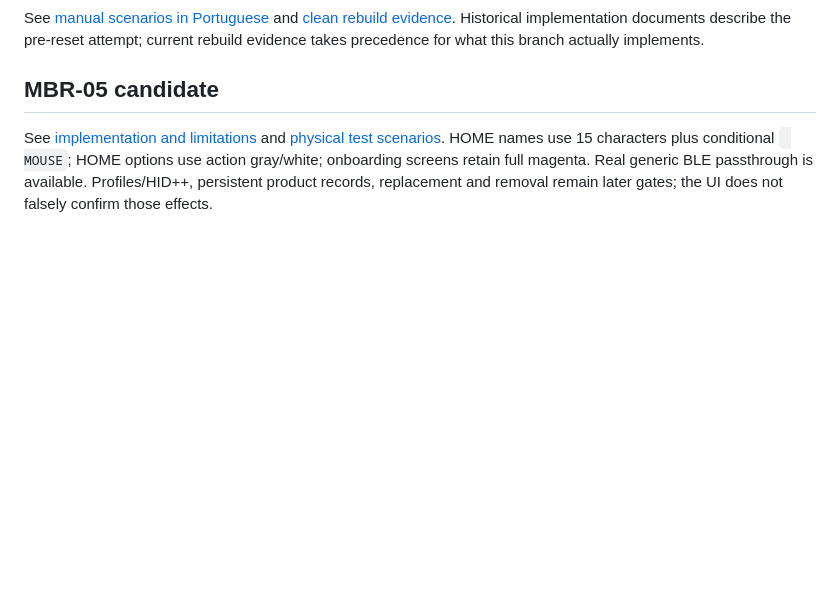
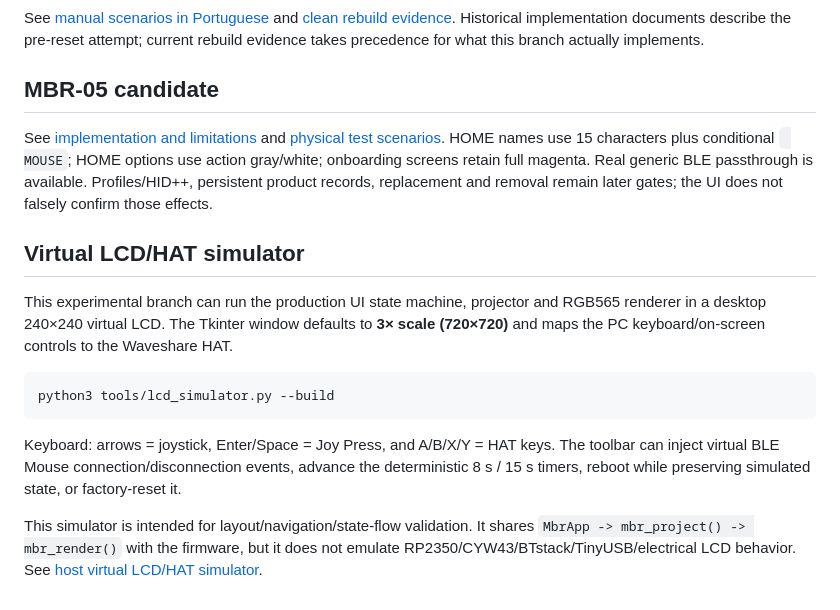
Before and after one commit to remappingbridge/mouse-bridge-remapper, a Markdown page: README.md, the part around the change. GitHub-like rendering; blank space fills up the shorter version.

Commit message:
docs: add virtual LCD simulator quick start

````diff
--- a/README.md
+++ b/README.md
@@ -169,3 +169,16 @@ HOME names use 15 characters plus conditional ` MOUSE`; HOME options use action
 gray/white; onboarding screens retain full magenta. Real generic BLE passthrough
 is available. Profiles/HID++, persistent product records, replacement and removal
 remain later gates; the UI does not falsely confirm those effects.
+
+
+## Virtual LCD/HAT simulator
+
+This experimental branch can run the production UI state machine, projector and RGB565 renderer in a desktop 240×240 virtual LCD. The Tkinter window defaults to **3× scale (720×720)** and maps the PC keyboard/on-screen controls to the Waveshare HAT.
+
+```sh
+python3 tools/lcd_simulator.py --build
+```
+
+Keyboard: arrows = joystick, Enter/Space = Joy Press, and A/B/X/Y = HAT keys. The toolbar can inject virtual BLE Mouse connection/disconnection events, advance the deterministic 8 s / 15 s timers, reboot while preserving simulated state, or factory-reset it.
+
+This simulator is intended for layout/navigation/state-flow validation. It shares `MbrApp -> mbr_project() -> mbr_render()` with the firmware, but it does not emulate RP2350/CYW43/BTstack/TinyUSB/electrical LCD behavior. See [host virtual LCD/HAT simulator](docs/implementation/09-host-lcd-simulator.md).
````
